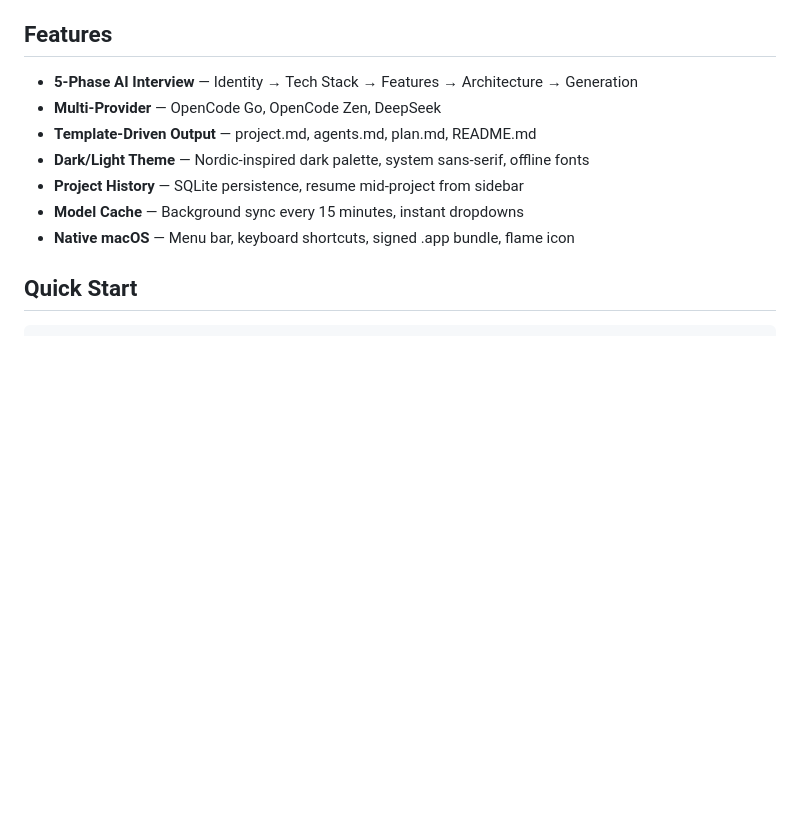
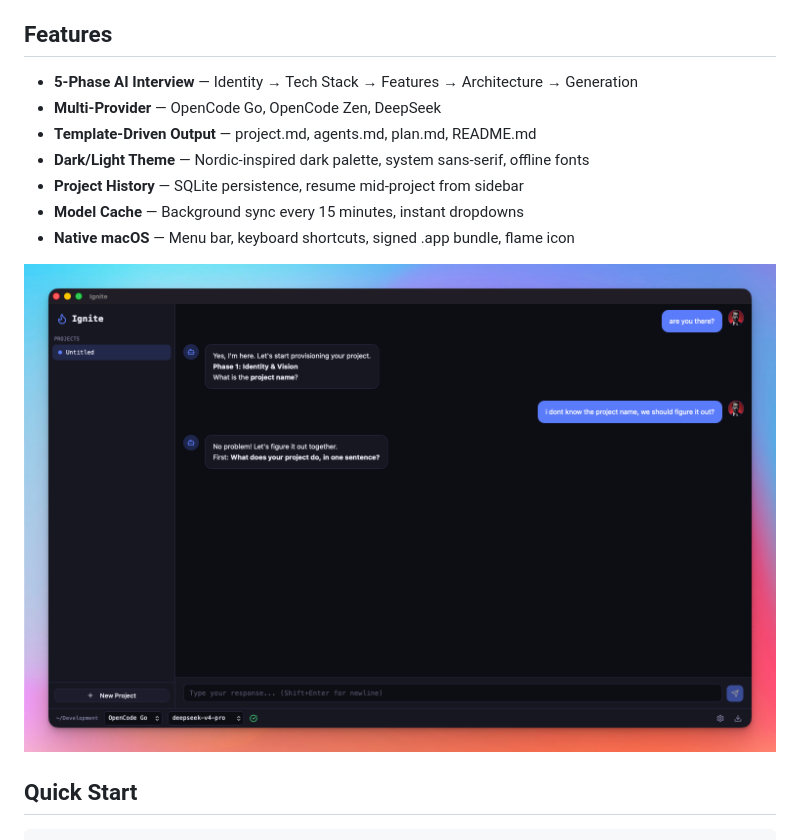
Before and after one commit to mojoaar/ignite, a Markdown page: README.md, the part around the change. Drawn GitHub-style; pictures changed too: ignite.png (added); blank space fills up the shorter version.

Commit message:
docs: add app screenshot to README

```diff
--- a/README.md
+++ b/README.md
@@ -15,6 +15,8 @@ generates project specs, agent guides, implementation plans, and READMEs.
 - **Project History** — SQLite persistence, resume mid-project from sidebar
 - **Model Cache** — Background sync every 15 minutes, instant dropdowns
 - **Native macOS** — Menu bar, keyboard shortcuts, signed .app bundle, flame icon
+
+![Ignite Screenshot](ignite.png)
 
 ## Quick Start
 
```
